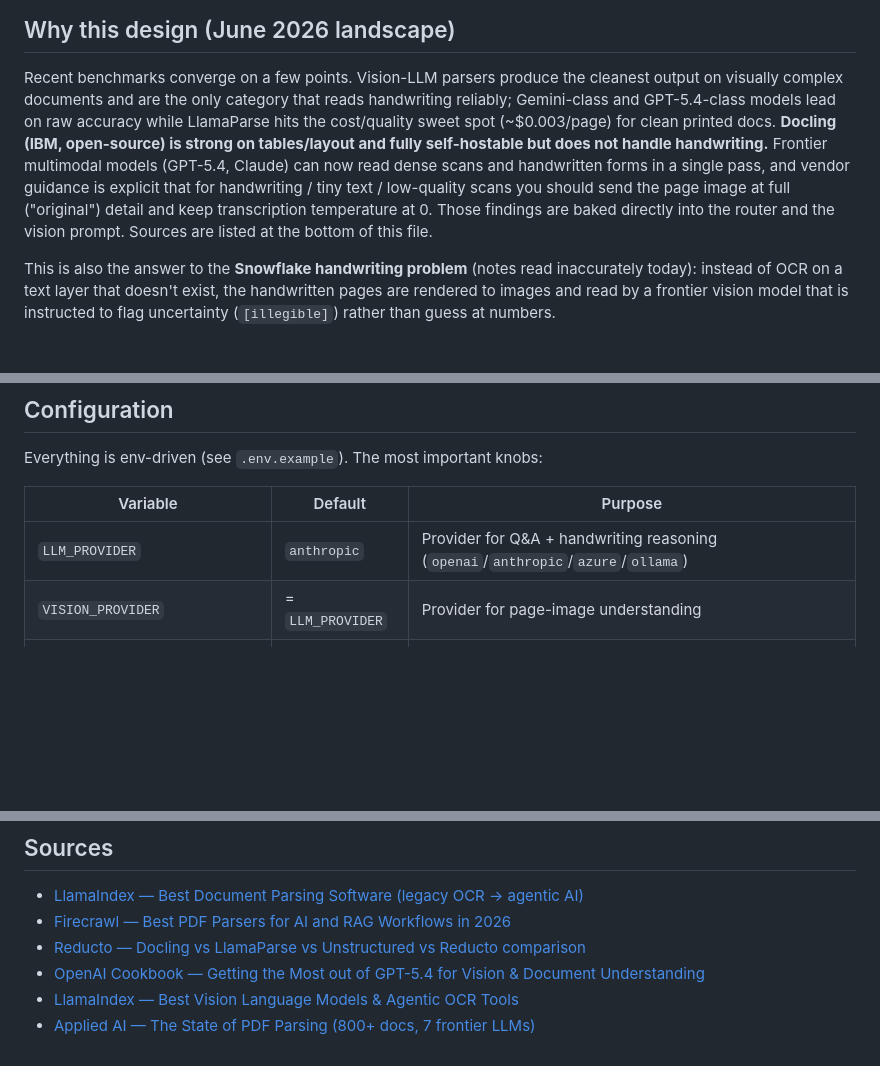
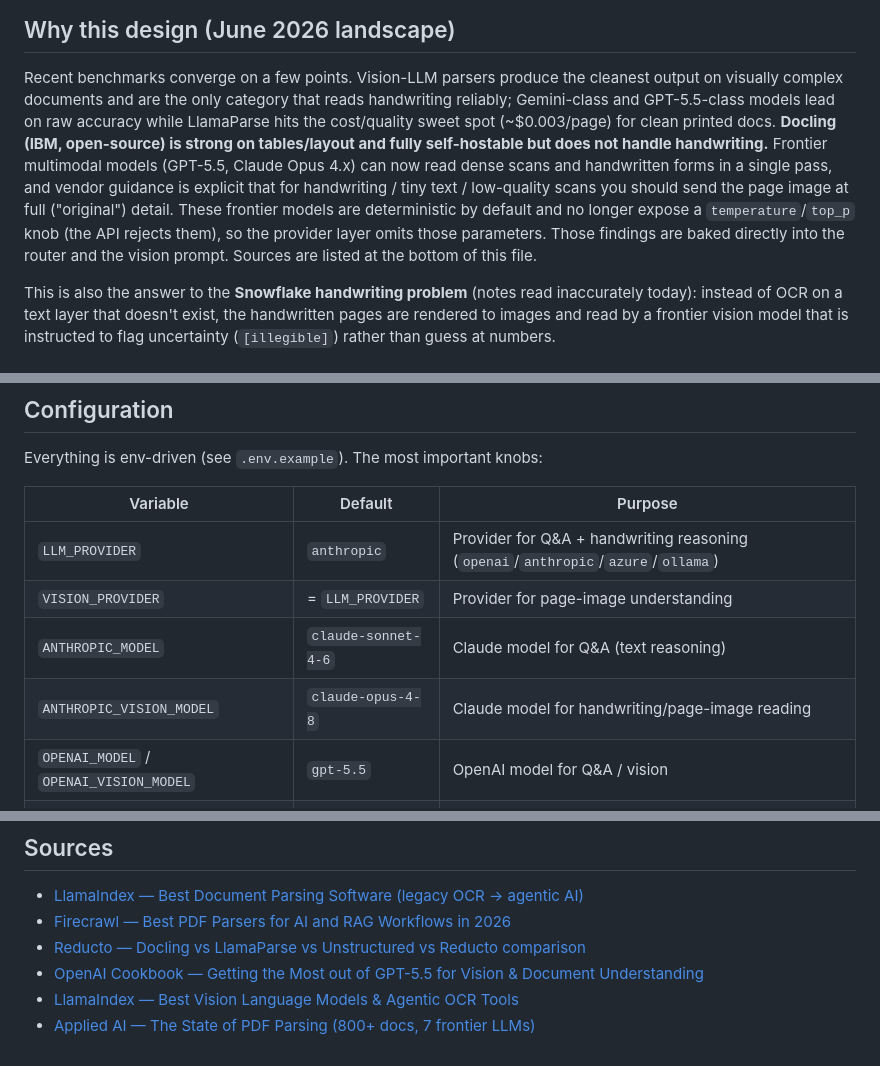
Before and after one commit to ArthaDataSolutions/Intelligent-PDF-Parser, a Markdown page: README.md, 3 parts joined by grey strips. Rendered like a GitHub page; blank space fills up the shorter version.

Commit message:
docs: update README model references to current frontier models
- GPT-5.4 -> GPT-5.5 (landscape + cookbook source)
- note frontier models are deterministic and reject temperature/top_p
- document ANTHROPIC/OPENAI model env vars in the config table

```diff
--- a/README.md
+++ b/README.md
@@ -20,15 +20,17 @@ It is built around two ideas that reflect the state of document AI as of mid-202
 
 Recent benchmarks converge on a few points. Vision-LLM parsers produce the
 cleanest output on visually complex documents and are the only category that reads
-handwriting reliably; Gemini-class and GPT-5.4-class models lead on raw accuracy
+handwriting reliably; Gemini-class and GPT-5.5-class models lead on raw accuracy
 while LlamaParse hits the cost/quality sweet spot (~$0.003/page) for clean printed
 docs. **Docling (IBM, open-source) is strong on tables/layout and fully
 self-hostable but does not handle handwriting.** Frontier multimodal models
-(GPT-5.4, Claude) can now read dense scans and handwritten forms in a single pass,
-and vendor guidance is explicit that for handwriting / tiny text / low-quality
-scans you should send the page image at full ("original") detail and keep
-transcription temperature at 0. Those findings are baked directly into the router
-and the vision prompt. Sources are listed at the bottom of this file.
+(GPT-5.5, Claude Opus 4.x) can now read dense scans and handwritten forms in a single
+pass, and vendor guidance is explicit that for handwriting / tiny text / low-quality
+scans you should send the page image at full ("original") detail. These frontier
+models are deterministic by default and no longer expose a `temperature`/`top_p`
+knob (the API rejects them), so the provider layer omits those parameters. Those
+findings are baked directly into the router and the vision prompt. Sources are
+listed at the bottom of this file.
 
 This is also the answer to the **Snowflake handwriting problem** (notes read
 inaccurately today): instead of OCR on a text layer that doesn't exist, the
@@ -124,6 +126,9 @@ Everything is env-driven (see `.env.example`). The most important knobs:
 |----------|---------|---------|
 | `LLM_PROVIDER` | `anthropic` | Provider for Q&A + handwriting reasoning (`openai`/`anthropic`/`azure`/`ollama`) |
 | `VISION_PROVIDER` | = `LLM_PROVIDER` | Provider for page-image understanding |
+| `ANTHROPIC_MODEL` | `claude-sonnet-4-6` | Claude model for Q&A (text reasoning) |
+| `ANTHROPIC_VISION_MODEL` | `claude-opus-4-8` | Claude model for handwriting/page-image reading |
+| `OPENAI_MODEL` / `OPENAI_VISION_MODEL` | `gpt-5.5` | OpenAI model for Q&A / vision |
 | `PARSER_BACKEND` | `auto` | `auto` router, or force `docling`/`llamaparse`/`vision_llm` |
 | `PARSER_CONFIDENCE_THRESHOLD` | `0.62` | Cheap-backend pages below this are re-read by the vision LLM |
 | `FORCE_VISION_LLM` | `false` | Send every page through the vision LLM (max accuracy/cost) |
@@ -175,6 +180,6 @@ provider factory's config validation, and Q&A generation/Markdown rendering.
 - [LlamaIndex — Best Document Parsing Software (legacy OCR → agentic AI)](https://www.llamaindex.ai/insights/best-document-parsing-software)
 - [Firecrawl — Best PDF Parsers for AI and RAG Workflows in 2026](https://www.firecrawl.dev/blog/best-pdf-parsers)
 - [Reducto — Docling vs LlamaParse vs Unstructured vs Reducto comparison](https://llms.reducto.ai/document-parser-comparison)
-- [OpenAI Cookbook — Getting the Most out of GPT-5.4 for Vision & Document Understanding](https://developers.openai.com/cookbook/examples/multimodal/document_and_multimodal_understanding_tips)
+- [OpenAI Cookbook — Getting the Most out of GPT-5.5 for Vision & Document Understanding](https://developers.openai.com/cookbook/examples/multimodal/document_and_multimodal_understanding_tips)
 - [LlamaIndex — Best Vision Language Models & Agentic OCR Tools](https://www.llamaindex.ai/insights/best-vision-language-models)
 - [Applied AI — The State of PDF Parsing (800+ docs, 7 frontier LLMs)](https://www.applied-ai.com/briefings/pdf-parsing-benchmark/)
```
